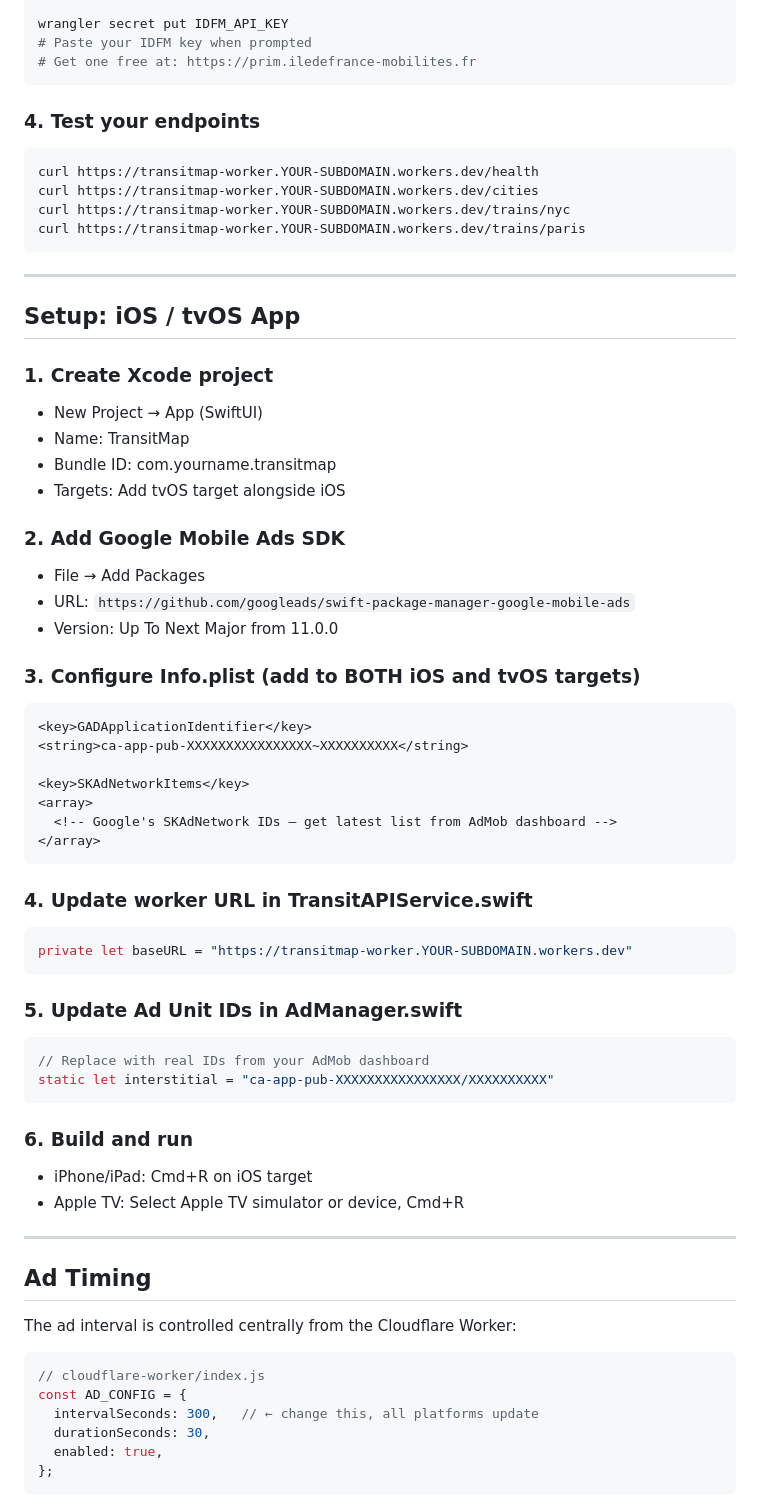
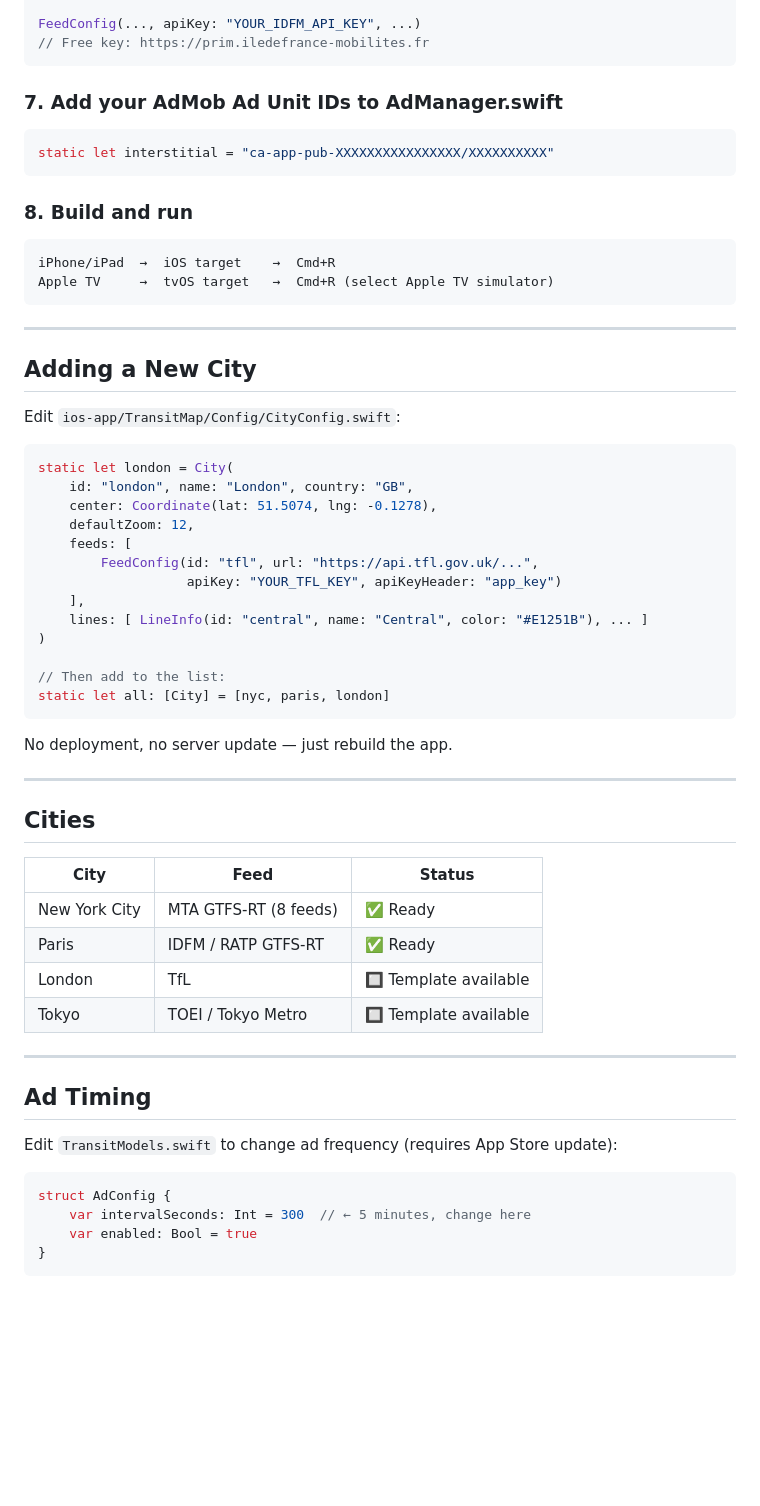
Before and after one commit to marcboy/transitmap, a Markdown page: README.md, the part around one of its changes. Drawn GitHub-style; blank space fills up the shorter version.

Commit message:
Update README.md — direct feed, no Cloudflare

````diff
--- a/README.md
+++ b/README.md
@@ -52,69 +87,63 @@ wrangler secret put MTA_API_KEY
 
-wrangler secret put IDFM_API_KEY
-# Paste your IDFM key when prompted
-# Get one free at: https://prim.iledefrance-mobilites.fr
+FeedConfig(..., apiKey: "YOUR_IDFM_API_KEY", ...)
+// Free key: https://prim.iledefrance-mobilites.fr
 ```
 
-### 4. Test your endpoints
-```bash
-curl https://transitmap-worker.YOUR-SUBDOMAIN.workers.dev/health
-curl https://transitmap-worker.YOUR-SUBDOMAIN.workers.dev/cities
-curl https://transitmap-worker.YOUR-SUBDOMAIN.workers.dev/trains/nyc
-curl https://transitmap-worker.YOUR-SUBDOMAIN.workers.dev/trains/paris
+### 7. Add your AdMob Ad Unit IDs to AdManager.swift
+```swift
+static let interstitial = "ca-app-pub-XXXXXXXXXXXXXXXX/XXXXXXXXXX"
+```
+
+### 8. Build and run
+```
+iPhone/iPad  →  iOS target    →  Cmd+R
+Apple TV     →  tvOS target   →  Cmd+R (select Apple TV simulator)
 ```
 
 ---
 
-## Setup: iOS / tvOS App
+## Adding a New City
 
-### 1. Create Xcode project
-- New Project → App (SwiftUI)
-- Name: TransitMap
-- Bundle ID: com.yourname.transitmap
-- Targets: Add tvOS target alongside iOS
+Edit `ios-app/TransitMap/Config/CityConfig.swift`:
 
-### 2. Add Google Mobile Ads SDK
-- File → Add Packages
-- URL: `https://github.com/googleads/swift-package-manager-google-mobile-ads`
-- Version: Up To Next Major from 11.0.0
+```swift
+static let london = City(
+    id: "london", name: "London", country: "GB",
+    center: Coordinate(lat: 51.5074, lng: -0.1278),
+    defaultZoom: 12,
+    feeds: [
+        FeedConfig(id: "tfl", url: "https://api.tfl.gov.uk/...",
+                   apiKey: "YOUR_TFL_KEY", apiKeyHeader: "app_key")
+    ],
+    lines: [ LineInfo(id: "central", name: "Central", color: "#E1251B"), ... ]
+)
 
-### 3. Configure Info.plist (add to BOTH iOS and tvOS targets)
-```xml
-<key>GADApplicationIdentifier</key>
-<string>ca-app-pub-XXXXXXXXXXXXXXXX~XXXXXXXXXX</string>
-
-<key>SKAdNetworkItems</key>
-<array>
-  <!-- Google's SKAdNetwork IDs — get latest list from AdMob dashboard -->
-</array>
+// Then add to the list:
+static let all: [City] = [nyc, paris, london]
 ```
 
-### 4. Update worker URL in TransitAPIService.swift
-```swift
-private let baseURL = "https://transitmap-worker.YOUR-SUBDOMAIN.workers.dev"
-```
+No deployment, no server update — just rebuild the app.
 
-### 5. Update Ad Unit IDs in AdManager.swift
-```swift
-// Replace with real IDs from your AdMob dashboard
-static let interstitial = "ca-app-pub-XXXXXXXXXXXXXXXX/XXXXXXXXXX"
-```
+---
 
-### 6. Build and run
-- iPhone/iPad: Cmd+R on iOS target
-- Apple TV: Select Apple TV simulator or device, Cmd+R
+## Cities
+
+| City | Feed | Status |
+|---|---|---|
+| New York City | MTA GTFS-RT (8 feeds) | ✅ Ready |
+| Paris | IDFM / RATP GTFS-RT | ✅ Ready |
+| London | TfL | 🔲 Template available |
+| Tokyo | TOEI / Tokyo Metro | 🔲 Template available |
 
 ---
 
 ## Ad Timing
 
-The ad interval is controlled centrally from the Cloudflare Worker:
+Edit `TransitModels.swift` to change ad frequency (requires App Store update):
 
-```javascript
-// cloudflare-worker/index.js
-const AD_CONFIG = {
-  intervalSeconds: 300,   // ← change this, all platforms update
-  durationSeconds: 30,
-  enabled: true,
-};
+```swift
+struct AdConfig {
+    var intervalSeconds: Int = 300  // ← 5 minutes, change here
+    var enabled: Bool = true
+}
 ```
````
Also changed, not shown: other parts of README.md (+62 -52 lines).
